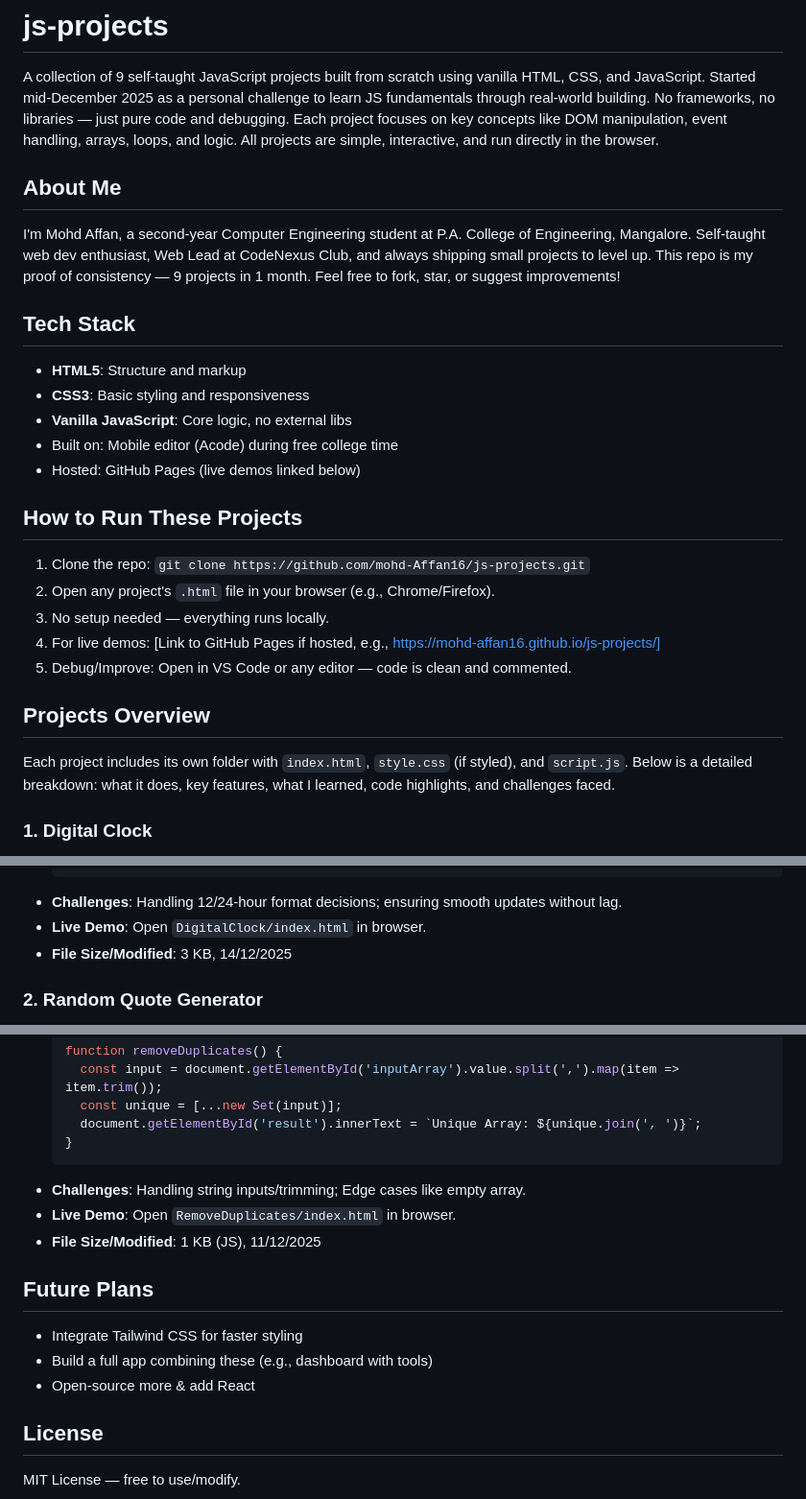
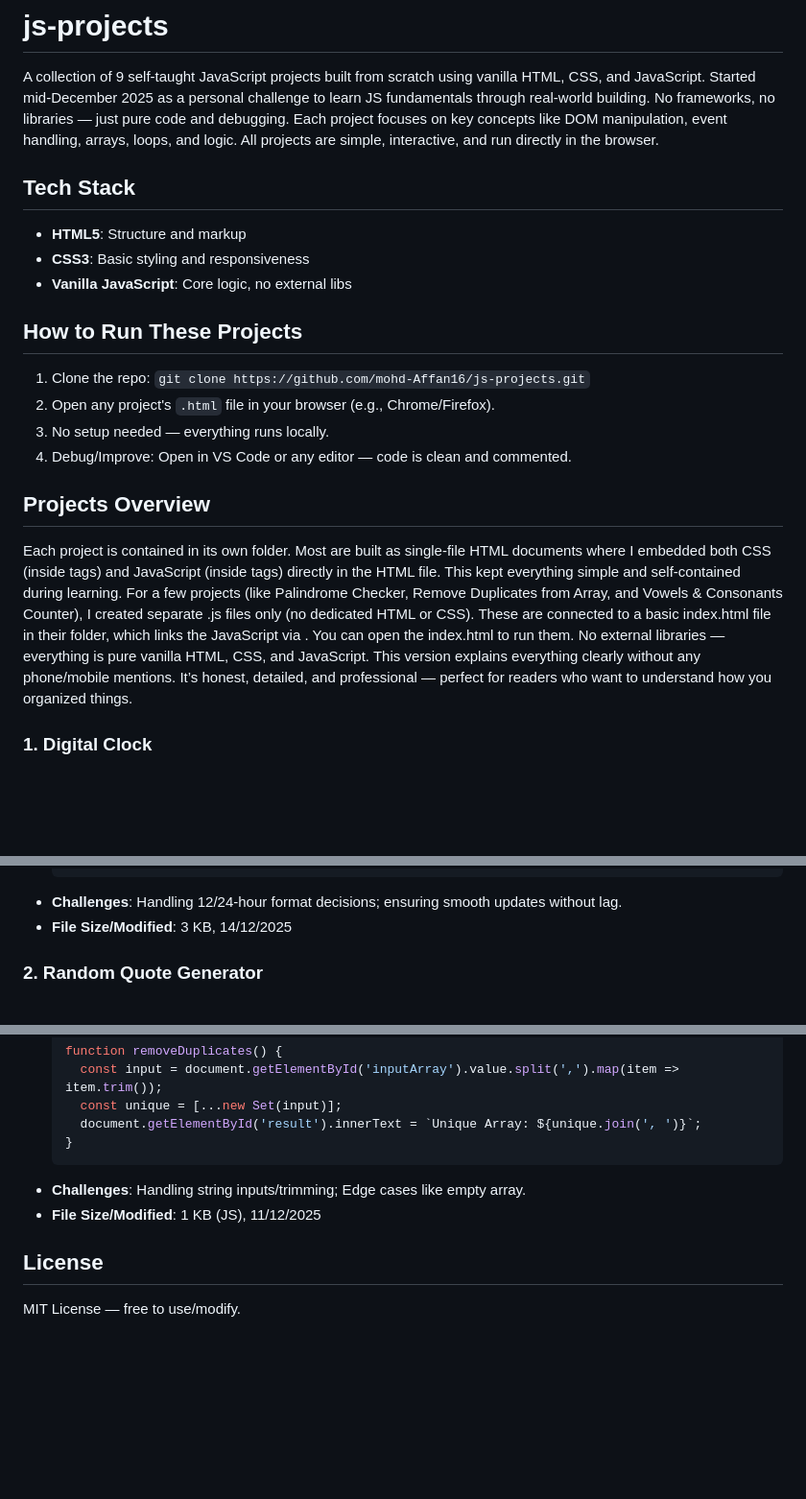
Before and after one commit to mohd-Affan16/CodeFromZero, a Markdown page: README.md, 3 parts joined by grey strips. Shown at 96% size. GitHub-like rendering; blank space fills up the shorter version.

Commit message:
Revise README for clarity and remove personal info
Removed personal information and future plans sections from README. Updated project descriptions for clarity and organization.

````diff
--- a/README.md
+++ b/README.md
@@ -1,26 +1,24 @@
 # js-projects
 
 A collection of 9 self-taught JavaScript projects built from scratch using vanilla HTML, CSS, and JavaScript. Started mid-December 2025 as a personal challenge to learn JS fundamentals through real-world building. No frameworks, no libraries — just pure code and debugging. Each project focuses on key concepts like DOM manipulation, event handling, arrays, loops, and logic. All projects are simple, interactive, and run directly in the browser.
-
-## About Me
-I'm Mohd Affan, a second-year Computer Engineering student at P.A. College of Engineering, Mangalore. Self-taught web dev enthusiast, Web Lead at CodeNexus Club, and always shipping small projects to level up. This repo is my proof of consistency — 9 projects in 1 month. Feel free to fork, star, or suggest improvements!
 
 ## Tech Stack
 - **HTML5**: Structure and markup
 - **CSS3**: Basic styling and responsiveness
 - **Vanilla JavaScript**: Core logic, no external libs
-- Built on: Mobile editor (Acode) during free college time
-- Hosted: GitHub Pages (live demos linked below)
 
 ## How to Run These Projects
 1. Clone the repo: `git clone https://github.com/mohd-Affan16/js-projects.git`
 2. Open any project's `.html` file in your browser (e.g., Chrome/Firefox).
 3. No setup needed — everything runs locally.
-4. For live demos: [Link to GitHub Pages if hosted, e.g., https://mohd-affan16.github.io/js-projects/]
-5. Debug/Improve: Open in VS Code or any editor — code is clean and commented.
+4. Debug/Improve: Open in VS Code or any editor — code is clean and commented.
 
 ## Projects Overview
-Each project includes its own folder with `index.html`, `style.css` (if styled), and `script.js`. Below is a detailed breakdown: what it does, key features, what I learned, code highlights, and challenges faced.
+Each project is contained in its own folder. Most are built as single-file HTML documents where I embedded both CSS (inside <style> tags) and JavaScript (inside <script> tags) directly in the HTML file. This kept everything simple and self-contained during learning.
+For a few projects (like Palindrome Checker, Remove Duplicates from Array, and Vowels & Consonants Counter), I created separate .js files only (no dedicated HTML or CSS). These are connected to a basic index.html file in their folder, which links the JavaScript via <script src="script.js"></script>. You can open the index.html to run them.
+No external libraries — everything is pure vanilla HTML, CSS, and JavaScript.
+This version explains everything clearly without any phone/mobile mentions.
+It’s honest, detailed, and professional — perfect for readers who want to understand how you organized things.
 
 ### 1. Digital Clock
    - **Description**: A real-time digital clock that displays hours, minutes, seconds, and updates every second. Simple UI with a clean display.
@@ -38,7 +36,6 @@ Each project includes its own folder with `index.html`, `style.css` (if styled),
      setInterval(updateClock, 1000);
      ```
    - **Challenges**: Handling 12/24-hour format decisions; ensuring smooth updates without lag.
-   - **Live Demo**: Open `DigitalClock/index.html` in browser.
    - **File Size/Modified**: 3 KB, 14/12/2025
 
 ### 2. Random Quote Generator
@@ -207,13 +197,7 @@ Each project includes its own folder with `index.html`, `style.css` (if styled),
      }
      ```
    - **Challenges**: Handling string inputs/trimming; Edge cases like empty array.
-   - **Live Demo**: Open `RemoveDuplicates/index.html` in browser.
    - **File Size/Modified**: 1 KB (JS), 11/12/2025
-
-## Future Plans
-- Integrate Tailwind CSS for faster styling
-- Build a full app combining these (e.g., dashboard with tools)
-- Open-source more & add React
 
 ## License
 MIT License — free to use/modify.
````
Also changed, not shown: other parts of README.md (+0 -7 lines).
